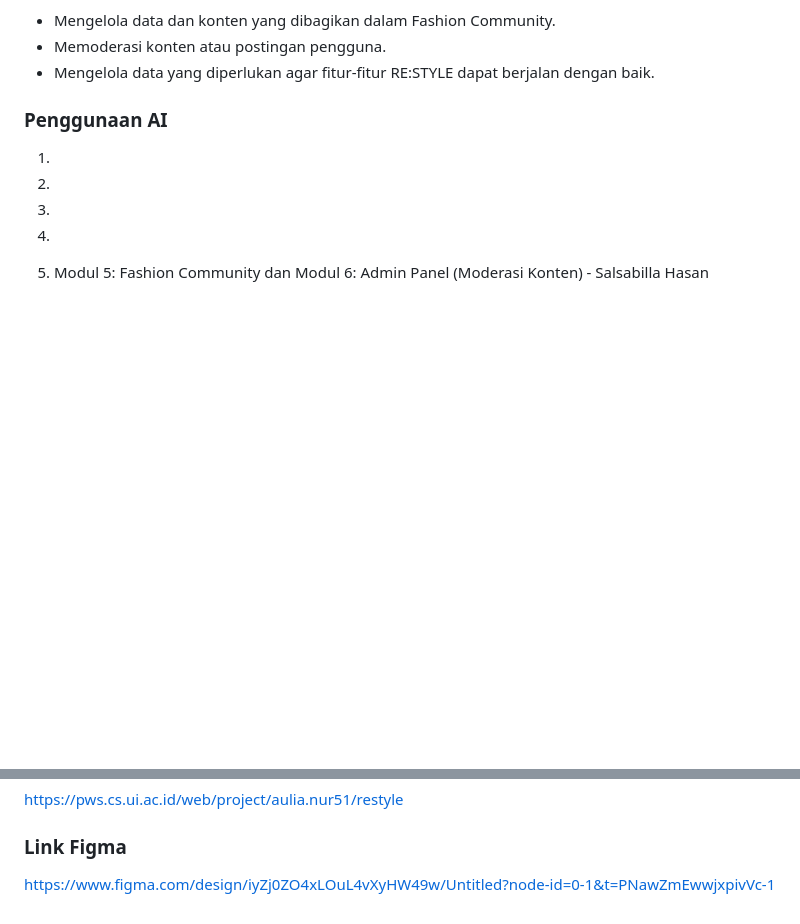
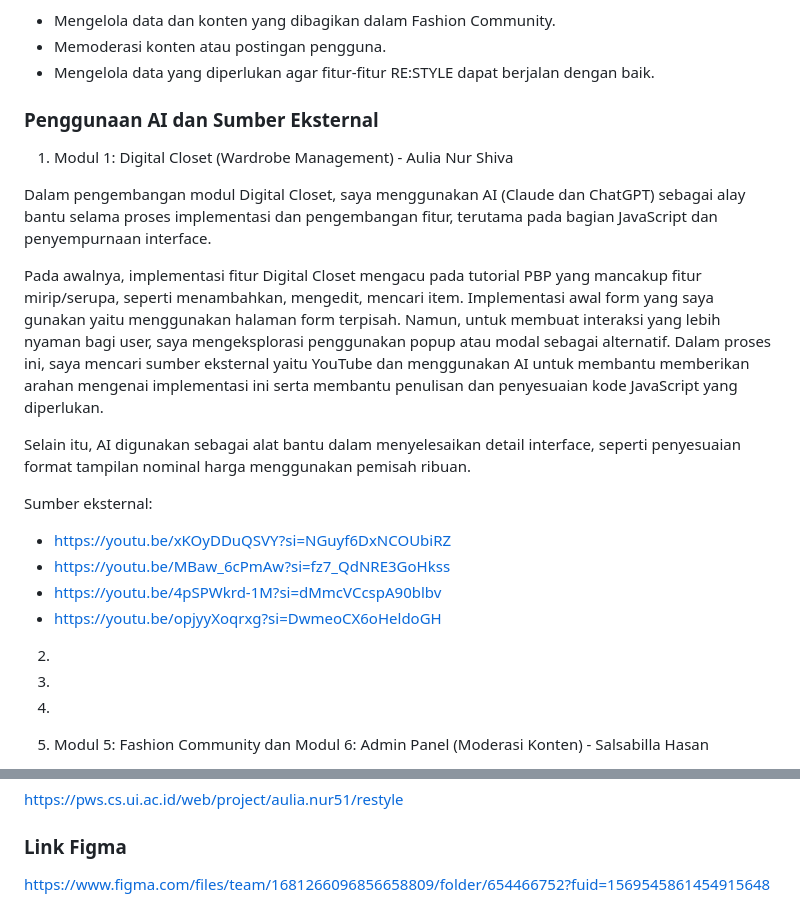
Before and after one commit to pbp-kelompok-a12/RESTYLE, a Markdown page: README.md, 2 parts joined by grey strips. Rendered like a GitHub page; blank space fills up the shorter version.

Commit message:
docs: add ai disclosure untuk modul closet dan ubah link figma jadi link folder team

```diff
--- a/README.md
+++ b/README.md
@@ -70,9 +70,23 @@ Admin bertugas mengelola dan menjaga konten serta data yang terdapat pada platfo
 * Memoderasi konten atau postingan pengguna.
 * Mengelola data yang diperlukan agar fitur-fitur RE:STYLE dapat berjalan dengan baik.
 
-### Penggunaan AI
+### Penggunaan AI dan Sumber Eksternal
 
-1.
+1. Modul 1: Digital Closet (Wardrobe Management) - Aulia Nur Shiva
+
+Dalam pengembangan modul Digital Closet, saya menggunakan AI (Claude dan ChatGPT) sebagai alay bantu selama proses implementasi dan pengembangan fitur, terutama pada bagian JavaScript dan penyempurnaan interface.
+
+Pada awalnya, implementasi fitur Digital Closet mengacu pada tutorial PBP yang mancakup fitur mirip/serupa, seperti menambahkan, mengedit, mencari item. Implementasi awal form yang saya gunakan yaitu menggunakan halaman form terpisah. Namun, untuk membuat interaksi yang lebih nyaman bagi user, saya mengeksplorasi penggunakan popup atau modal sebagai alternatif. Dalam proses ini, saya mencari sumber eksternal yaitu YouTube dan menggunakan AI untuk membantu memberikan arahan mengenai implementasi ini serta membantu penulisan dan penyesuaian kode JavaScript yang diperlukan.
+
+Selain itu, AI digunakan sebagai alat bantu dalam menyelesaikan detail interface, seperti penyesuaian format tampilan nominal harga menggunakan pemisah ribuan.
+
+Sumber eksternal:
+- https://youtu.be/xKOyDDuQSVY?si=NGuyf6DxNCOUbiRZ
+- https://youtu.be/MBaw_6cPmAw?si=fz7_QdNRE3GoHkss
+- https://youtu.be/4pSPWkrd-1M?si=dMmcVCcspA90blbv
+- https://youtu.be/opjyyXoqrxg?si=DwmeoCX6oHeldoGH
+
+
 2.
 3.
 4.
@@ -97,4 +111,4 @@ https://pws.cs.ui.ac.id/web/project/aulia.nur51/restyle
 
 
 ### Link Figma
-https://www.figma.com/design/iyZj0ZO4xLOuL4vXyHW49w/Untitled?node-id=0-1&t=PNawZmEwwjxpivVc-1
+https://www.figma.com/files/team/1681266096856658809/folder/654466752?fuid=1569545861454915648
```
